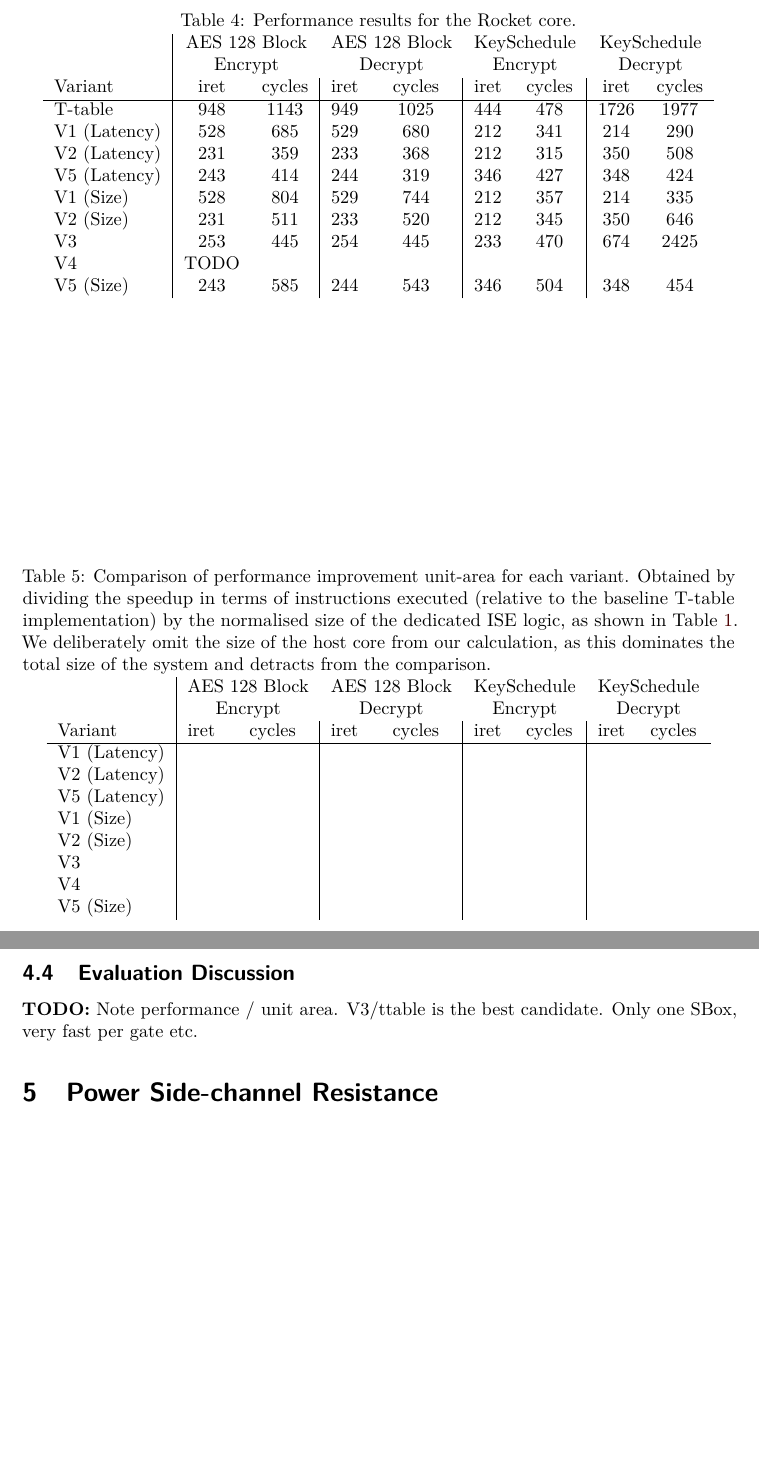
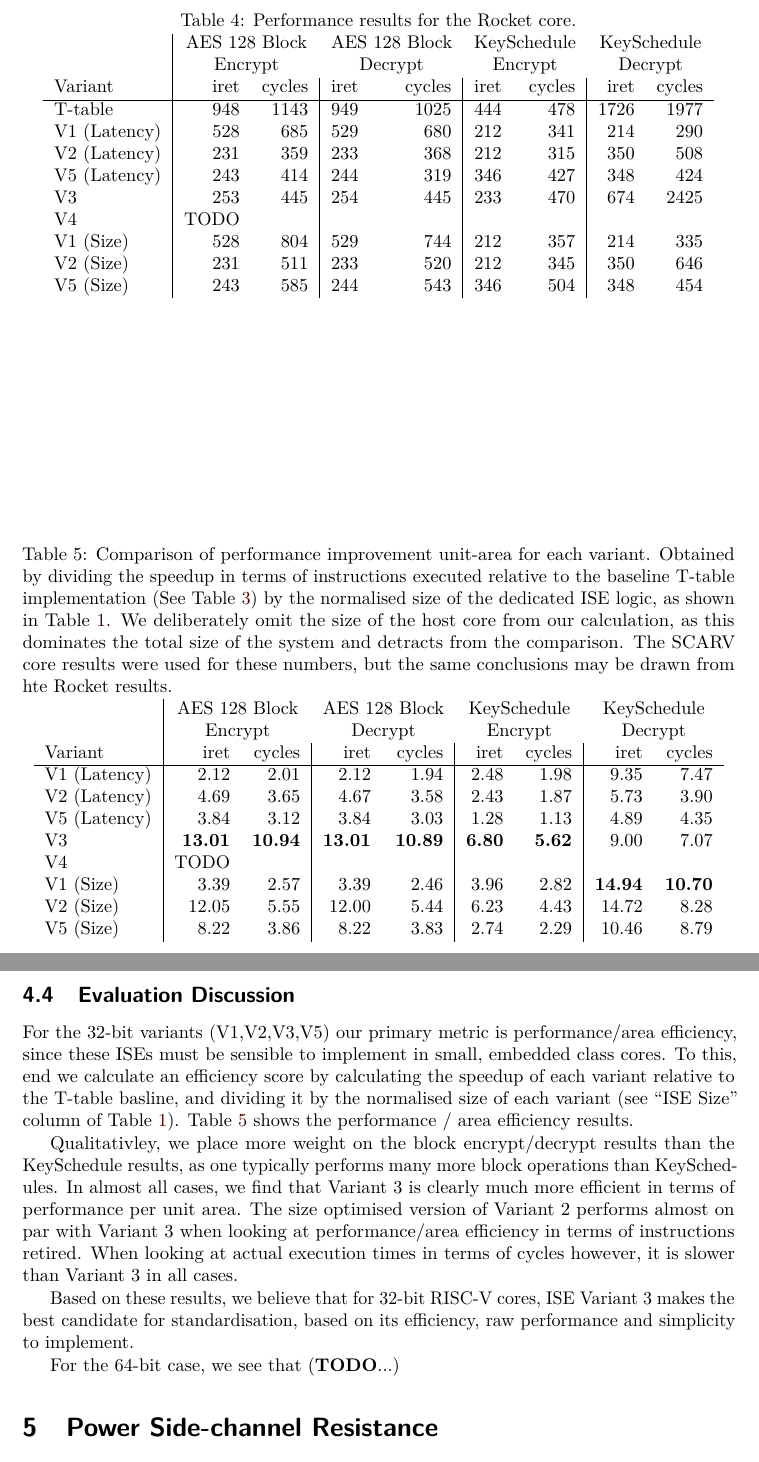
Before and after one commit to scarv/aes-risc-pipeline, a LaTeX document (doc/paper.tex, which reads doc/tex/eval-results.tex, doc/tex/eval-sw.tex): two parts of pages 18 and 19 of 26, joined at a grey line, cut so that both start at the same text, the shorter picture padded with empty space. Compiled offline with pdfLaTeX.

Commit message:
Paper: Evaluation stuff
 On branch master
 Your branch is up-to-date with 'origin/master'.

 Changes to be committed:
	modified:   doc/tex/eval-results.tex
	modified:   doc/tex/eval-sw.tex
	modified:   doc/tex/sca-design.tex

 Changes not staged for commit:
	modified:   doc/paper.tex
	modified:   extern/riscv-gnu-toolchain (modified content)
	modified:   extern/riscv-isa-sim (modified content)
	modified:   extern/riscv-pk (modified content)

```diff
--- a/doc/tex/eval-results.tex
+++ b/doc/tex/eval-results.tex
@@ -4,34 +4,60 @@
 
 \begin{table}[]
 \centering
-\begin{tabular}{l|cc|cc|cc|cc}
+\begin{tabular}{l|rr|rr|rr|rr}
 & \multicolumn{2}{c}{\begin{tabular}[c]{@{}c@{}}AES 128 Block\\ Encrypt\end{tabular}}
 & \multicolumn{2}{c}{\begin{tabular}[c]{@{}c@{}}AES 128 Block\\ Decrypt\end{tabular}}
 & \multicolumn{2}{c}{\begin{tabular}[c]{@{}c@{}}KeySchedule\\ Encrypt\end{tabular}}
 & \multicolumn{2}{c}{\begin{tabular}[c]{@{}c@{}}KeySchedule\\ Decrypt\end{tabular}}
 \\
-Variant     &  iret & cycles & iret & cycles & iret & cycles & iret & cycles\\
+Variant      & iret  & cycles & iret  & cycles & iret & cycles & iret  & cycles   \\
 \hline
-V1 (Latency)&       &        &      &        &      &        &      &      \\
-V2 (Latency)&       &        &      &        &      &        &      &      \\
-V5 (Latency)&       &        &      &        &      &        &      &      \\
-V1 (Size)   &       &        &      &        &      &        &      &      \\
-V2 (Size)   &       &        &      &        &      &        &      &      \\
-V3          &       &        &      &        &      &        &      &      \\
-V4          &       &        &      &        &      &        &      &      \\
-V5 (Size)   &       &        &      &        &      &        &      &      \\
+V1 (Latency) &  2.12 &  2.01  &  2.12 &  1.94  & 2.48 & 1.98   &  9.35 &  7.47    \\
+V2 (Latency) &  4.69 &  3.65  &  4.67 &  3.58  & 2.43 & 1.87   &  5.73 &  3.90    \\
+V5 (Latency) &  3.84 &  3.12  &  3.84 &  3.03  & 1.28 & 1.13   &  4.89 &  4.35    \\
+V3           & {\bf 13.01} & {\bf 10.94}  & {\bf 13.01} & {\bf 10.89}  & {\bf 6.80} & {\bf 5.62}   &  9.00 &  7.07    \\
+V4           & TODO  &        &       &        &      &        &       &          \\
+V1 (Size)    &  3.39 &  2.57  &  3.39 &  2.46  & 3.96 & 2.82   & {\bf 14.94} &  {\bf 10.70}   \\
+V2 (Size)    & 12.05 &  5.55  & 12.00 &  5.44  & 6.23 & 4.43   & 14.72 &  8.28    \\
+V5 (Size)    &  8.22 &  3.86  &  8.22 &  3.83  & 2.74 & 2.29   & 10.46 &  8.79
 \end{tabular}
 \caption{Comparison of performance improvement unit-area for each
 variant. Obtained by dividing the speedup in terms of instructions
-executed (relative to the baseline T-table implementation) by the
+executed relative to the baseline T-table implementation
+(See \REFTAB{tab:eval:sw:perf:scarv}) by the
 normalised size of the dedicated ISE logic, as shown in
 \REFTAB{tab:eval:hw}.
 We deliberately omit the size of the host core from our calculation,
 as this dominates the total size of the system and detracts from
 the comparison.
+The \CORE{2} core results were used for these numbers, but the
+same conclusions may be drawn from hte \CORE{1} results.
 }
+\label{tab:eval:results}
 \end{table}
 
-{\bf TODO:}
-Note performance / unit area.
-V3/ttable is the best candidate. Only one SBox, very fast per gate etc.
+For the $32$-bit variants (V1,V2,V3,V5) our primary metric is
+performance/area efficiency, since these ISEs must be sensible to
+implement in small, embedded class cores.
+To this, end we calculate an efficiency score by calculating the speedup
+of each variant relative to the T-table basline, and dividing it
+by the normalised size of each variant
+(see ``ISE Size'' column of \REFTAB{tab:eval:hw}).
+\REFTAB{tab:eval:results} shows the performance / area efficiency results.
+
+Qualitativley, we place more weight on the block encrypt/decrypt results
+than the KeySchedule results, as one typically performs many more
+block operations than KeySchedules.
+In almost all cases, we find that Variant $3$ is clearly much more
+efficient in terms of performance per unit area.
+The size optimised version of Variant $2$ performs almost on par with
+Variant $3$ when looking at performance/area efficiency in terms of
+instructions retired.
+When looking at actual execution times in terms of cycles however,
+it is slower than Variant $3$ in all cases.
+
+Based on these results, we believe that for $32$-bit RISC-V cores,
+ISE Variant $3$ makes the best candidate for standardisation,
+based on its efficiency, raw performance and simplicity to implement.
+
+For the $64$-bit case, we see that ({\bf TODO}...)
--- a/doc/tex/eval-sw.tex
+++ b/doc/tex/eval-sw.tex
@@ -124,10 +124,10 @@ T-table     & 948   &  1143  & 949  &  1025  & 444  & 478    & 1726 & 1977 \\
 V1 (Latency)& 528   &  685   & 529  &  680   & 212  & 341    & 214  & 290  \\
 V2 (Latency)& 231   &  359   & 233  &  368   & 212  & 315    & 350  & 508  \\
 V5 (Latency)& 243   &  414   & 244  &  319   & 346  & 427    & 348  & 424  \\
+V3          & 253   &  445   & 254  &  445   & 233  & 470    & 674  & 2425 \\
+V4          & TODO  &        &      &        &      &        &      &      \\
 V1 (Size)   & 528   &  804   & 529  &  744   & 212  & 357    & 214  & 335  \\
 V2 (Size)   & 231   &  511   & 233  &  520   & 212  & 345    & 350  & 646  \\
-V3          & 253   &  445   & 254  &  445   & 233  & 470    & 674  & 2425 \\
-V4          & TODO  &        &      &        &      &        &      &      \\
 V5 (Size)   & 243   &  585   & 244  &  543   & 346  & 504    & 348  & 454  \\
 \end{tabular}
 \caption{
```
Also changed, not shown: doc/tex/sca-design.tex (+1 -1 lines), doc/tex/eval-sw.tex (10 more changed lines).
